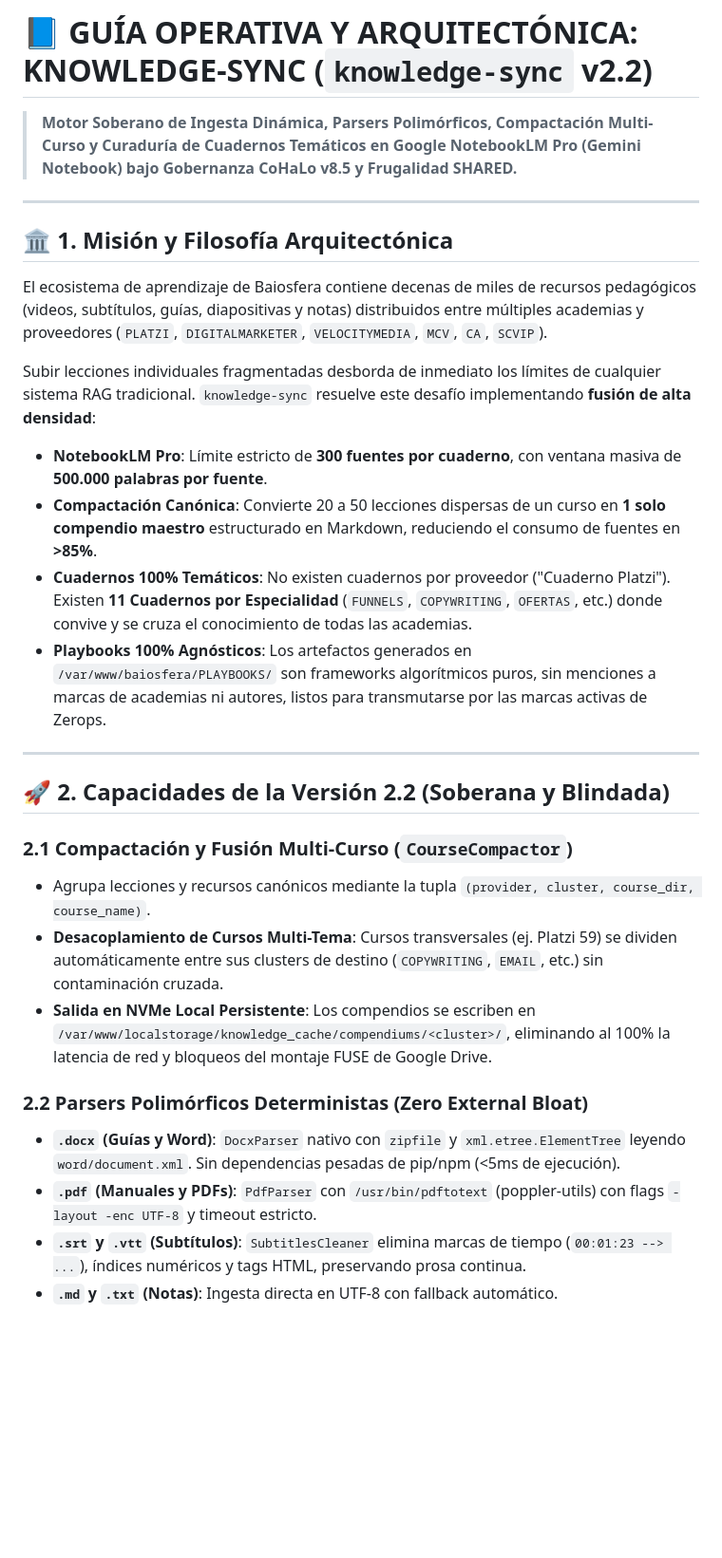
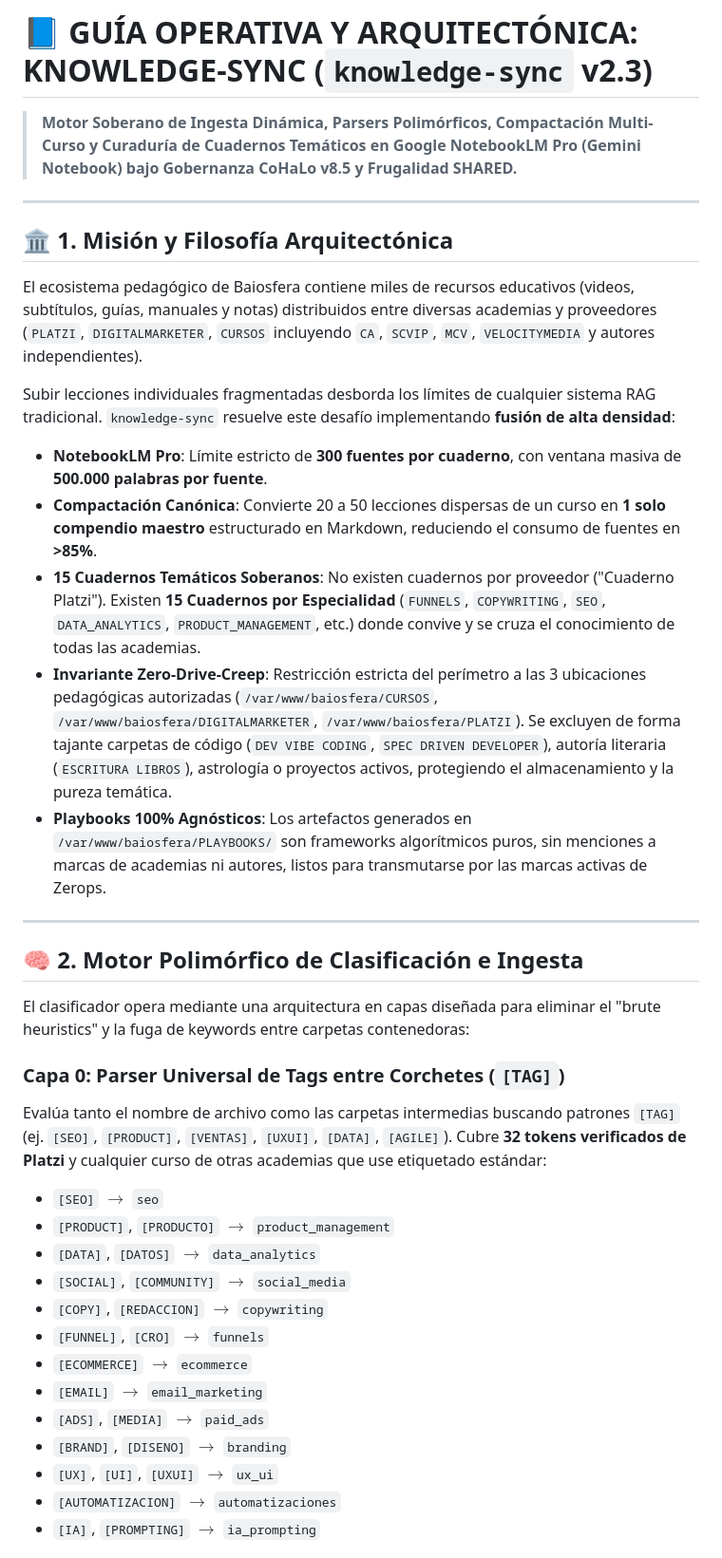
Before and after one commit to baiosfera/zerops-astro-skills, a Markdown page: knowledge-engine/references/MANUAL_KNOWLEDGE_SYNC.md, the part around one of its changes. Shown at 95% size. Rendered like a GitHub page; blank space fills up the shorter version.

```diff
--- a/knowledge-engine/references/MANUAL_KNOWLEDGE_SYNC.md
+++ b/knowledge-engine/references/MANUAL_KNOWLEDGE_SYNC.md
@@ -1,4 +1,4 @@
-# 📘 GUÍA OPERATIVA Y ARQUITECTÓNICA: KNOWLEDGE-SYNC (`knowledge-sync` v2.2)
+# 📘 GUÍA OPERATIVA Y ARQUITECTÓNICA: KNOWLEDGE-SYNC (`knowledge-sync` v2.3)
 
 > **Motor Soberano de Ingesta Dinámica, Parsers Polimórficos, Compactación Multi-Curso y Curaduría de Cuadernos Temáticos en Google NotebookLM Pro (Gemini Notebook) bajo Gobernanza CoHaLo v8.5 y Frugalidad SHARED.**
 
@@ -6,26 +6,34 @@
 
 ## 🏛️ 1. Misión y Filosofía Arquitectónica
 
-El ecosistema de aprendizaje de Baiosfera contiene decenas de miles de recursos pedagógicos (videos, subtítulos, guías, diapositivas y notas) distribuidos entre múltiples academias y proveedores (`PLATZI`, `DIGITALMARKETER`, `VELOCITYMEDIA`, `MCV`, `CA`, `SCVIP`).
+El ecosistema pedagógico de Baiosfera contiene miles de recursos educativos (videos, subtítulos, guías, manuales y notas) distribuidos entre diversas academias y proveedores (`PLATZI`, `DIGITALMARKETER`, `CURSOS` incluyendo `CA`, `SCVIP`, `MCV`, `VELOCITYMEDIA` y autores independientes).
 
-Subir lecciones individuales fragmentadas desborda de inmediato los límites de cualquier sistema RAG tradicional. `knowledge-sync` resuelve este desafío implementando **fusión de alta densidad**:
+Subir lecciones individuales fragmentadas desborda los límites de cualquier sistema RAG tradicional. `knowledge-sync` resuelve este desafío implementando **fusión de alta densidad**:
 - **NotebookLM Pro**: Límite estricto de **300 fuentes por cuaderno**, con ventana masiva de **500.000 palabras por fuente**.
 - **Compactación Canónica**: Convierte 20 a 50 lecciones dispersas de un curso en **1 solo compendio maestro** estructurado en Markdown, reduciendo el consumo de fuentes en **>85%**.
-- **Cuadernos 100% Temáticos**: No existen cuadernos por proveedor ("Cuaderno Platzi"). Existen **11 Cuadernos por Especialidad** (`FUNNELS`, `COPYWRITING`, `OFERTAS`, etc.) donde convive y se cruza el conocimiento de todas las academias.
+- **15 Cuadernos Temáticos Soberanos**: No existen cuadernos por proveedor ("Cuaderno Platzi"). Existen **15 Cuadernos por Especialidad** (`FUNNELS`, `COPYWRITING`, `SEO`, `DATA_ANALYTICS`, `PRODUCT_MANAGEMENT`, etc.) donde convive y se cruza el conocimiento de todas las academias.
+- **Invariante Zero-Drive-Creep**: Restricción estricta del perímetro a las 3 ubicaciones pedagógicas autorizadas (`/var/www/baiosfera/CURSOS`, `/var/www/baiosfera/DIGITALMARKETER`, `/var/www/baiosfera/PLATZI`). Se excluyen de forma tajante carpetas de código (`DEV VIBE CODING`, `SPEC DRIVEN DEVELOPER`), autoría literaria (`ESCRITURA LIBROS`), astrología o proyectos activos, protegiendo el almacenamiento y la pureza temática.
 - **Playbooks 100% Agnósticos**: Los artefactos generados en `/var/www/baiosfera/PLAYBOOKS/` son frameworks algorítmicos puros, sin menciones a marcas de academias ni autores, listos para transmutarse por las marcas activas de Zerops.
 
 ---
 
-## 🚀 2. Capacidades de la Versión 2.2 (Soberana y Blindada)
+## 🧠 2. Motor Polimórfico de Clasificación e Ingesta
 
-### 2.1 Compactación y Fusión Multi-Curso (`CourseCompactor`)
-- Agrupa lecciones y recursos canónicos mediante la tupla `(provider, cluster, course_dir, course_name)`.
-- **Desacoplamiento de Cursos Multi-Tema**: Cursos transversales (ej. Platzi 59) se dividen automáticamente entre sus clusters de destino (`COPYWRITING`, `EMAIL`, etc.) sin contaminación cruzada.
-- **Salida en NVMe Local Persistente**: Los compendios se escriben en `/var/www/localstorage/knowledge_cache/compendiums/<cluster>/`, eliminando al 100% la latencia de red y bloqueos del montaje FUSE de Google Drive.
+El clasificador opera mediante una arquitectura en capas diseñada para eliminar el "brute heuristics" y la fuga de keywords entre carpetas contenedoras:
 
-### 2.2 Parsers Polimórficos Deterministas (Zero External Bloat)
-- **`.docx` (Guías y Word)**: `DocxParser` nativo con `zipfile` y `xml.etree.ElementTree` leyendo `word/document.xml`. Sin dependencias pesadas de pip/npm (<5ms de ejecución).
-- **`.pdf` (Manuales y PDFs)**: `PdfParser` con `/usr/bin/pdftotext` (poppler-utils) con flags `-layout -enc UTF-8` y timeout estricto.
-- **`.srt` y `.vtt` (Subtítulos)**: `SubtitlesCleaner` elimina marcas de tiempo (`00:01:23 --> ...`), índices numéricos y tags HTML, preservando prosa continua.
-- **`.md` y `.txt` (Notas)**: Ingesta directa en UTF-8 con fallback automático.
+### Capa 0: Parser Universal de Tags entre Corchetes (`[TAG]`)
+Evalúa tanto el nombre de archivo como las carpetas intermedias buscando patrones `[TAG]` (ej. `[SEO]`, `[PRODUCT]`, `[VENTAS]`, `[UXUI]`, `[DATA]`, `[AGILE]`). Cubre **32 tokens verificados de Platzi** y cualquier curso de otras academias que use etiquetado estándar:
+- `[SEO]` $\to$ `seo`
+- `[PRODUCT]`, `[PRODUCTO]` $\to$ `product_management`
+- `[DATA]`, `[DATOS]` $\to$ `data_analytics`
+- `[SOCIAL]`, `[COMMUNITY]` $\to$ `social_media`
+- `[COPY]`, `[REDACCION]` $\to$ `copywriting`
+- `[FUNNEL]`, `[CRO]` $\to$ `funnels`
+- `[ECOMMERCE]` $\to$ `ecommerce`
+- `[EMAIL]` $\to$ `email_marketing`
+- `[ADS]`, `[MEDIA]` $\to$ `paid_ads`
+- `[BRAND]`, `[DISENO]` $\to$ `branding`
+- `[UX]`, `[UI]`, `[UXUI]` $\to$ `ux_ui`
+- `[AUTOMATIZACION]` $\to$ `automatizaciones`
+- `[IA]`, `[PROMPTING]` $\to$ `ia_prompting`
 
```
Also changed, not shown: other parts of knowledge-engine/references/MANUAL_KNOWLEDGE_SYNC.md (+114 -71 lines).
